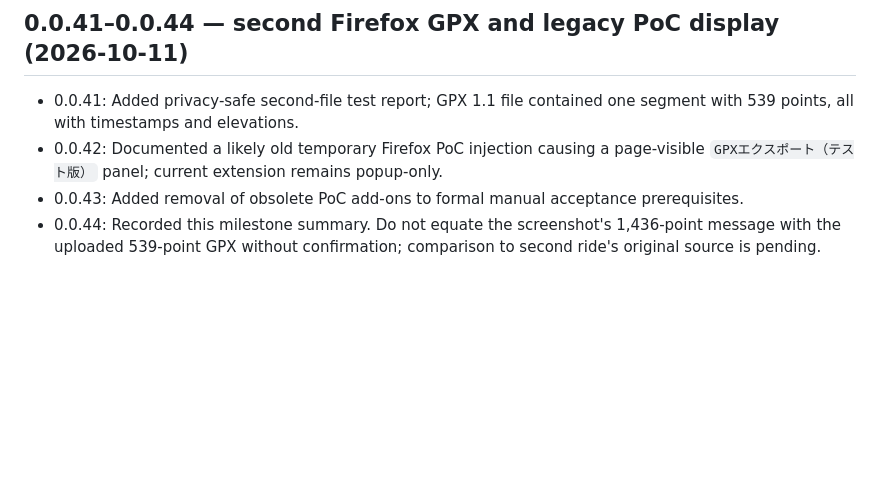
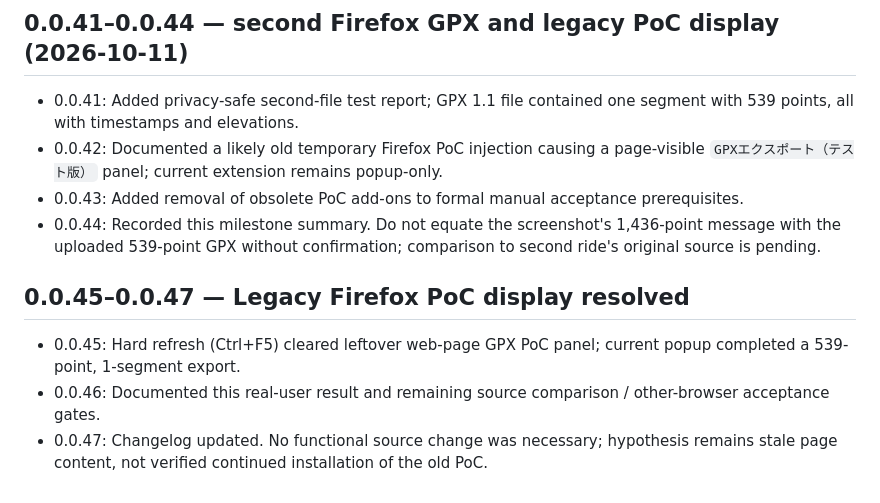
Before and after one commit to zawa356/NAVITIME_GPX_Exporter, a Markdown page: docs/CHANGELOG.md, the part around the change. GitHub-like rendering; blank space fills up the shorter version.

Commit message:
docs: close stale Firefox in-page UI investigation (0.0.47)

```diff
--- a/docs/CHANGELOG.md
+++ b/docs/CHANGELOG.md
@@ -35,3 +35,8 @@ This document records implementation milestones and decisions so another AI agen
 - 0.0.42: Documented a likely old temporary Firefox PoC injection causing a page-visible `GPXエクスポート（テスト版）` panel; current extension remains popup-only.
 - 0.0.43: Added removal of obsolete PoC add-ons to formal manual acceptance prerequisites.
 - 0.0.44: Recorded this milestone summary. Do not equate the screenshot's 1,436-point message with the uploaded 539-point GPX without confirmation; comparison to second ride's original source is pending.
+
+## 0.0.45–0.0.47 — Legacy Firefox PoC display resolved
+- 0.0.45: Hard refresh (Ctrl+F5) cleared leftover web-page GPX PoC panel; current popup completed a 539-point, 1-segment export.
+- 0.0.46: Documented this real-user result and remaining source comparison / other-browser acceptance gates.
+- 0.0.47: Changelog updated. No functional source change was necessary; hypothesis remains stale page content, not verified continued installation of the old PoC.
```
